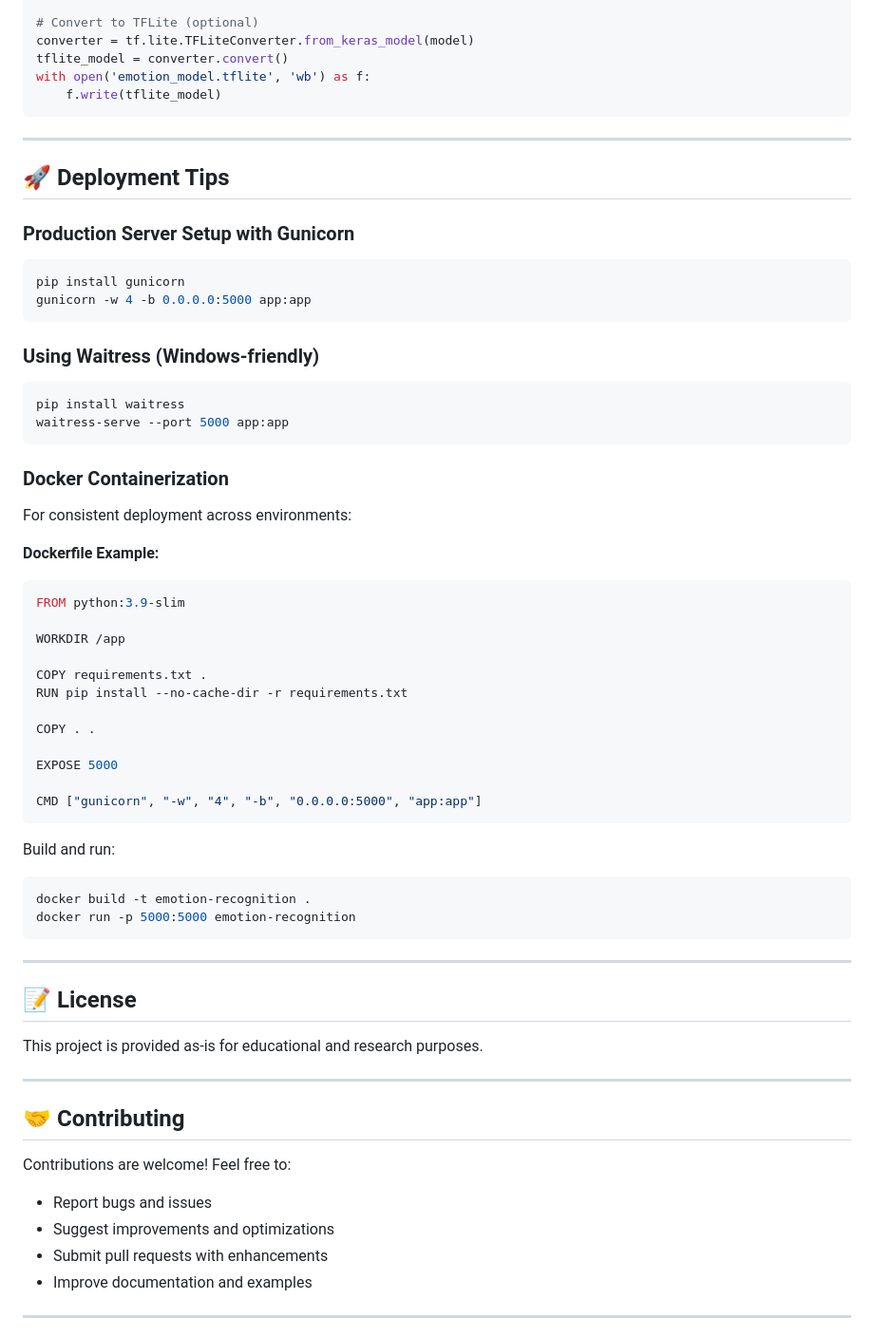
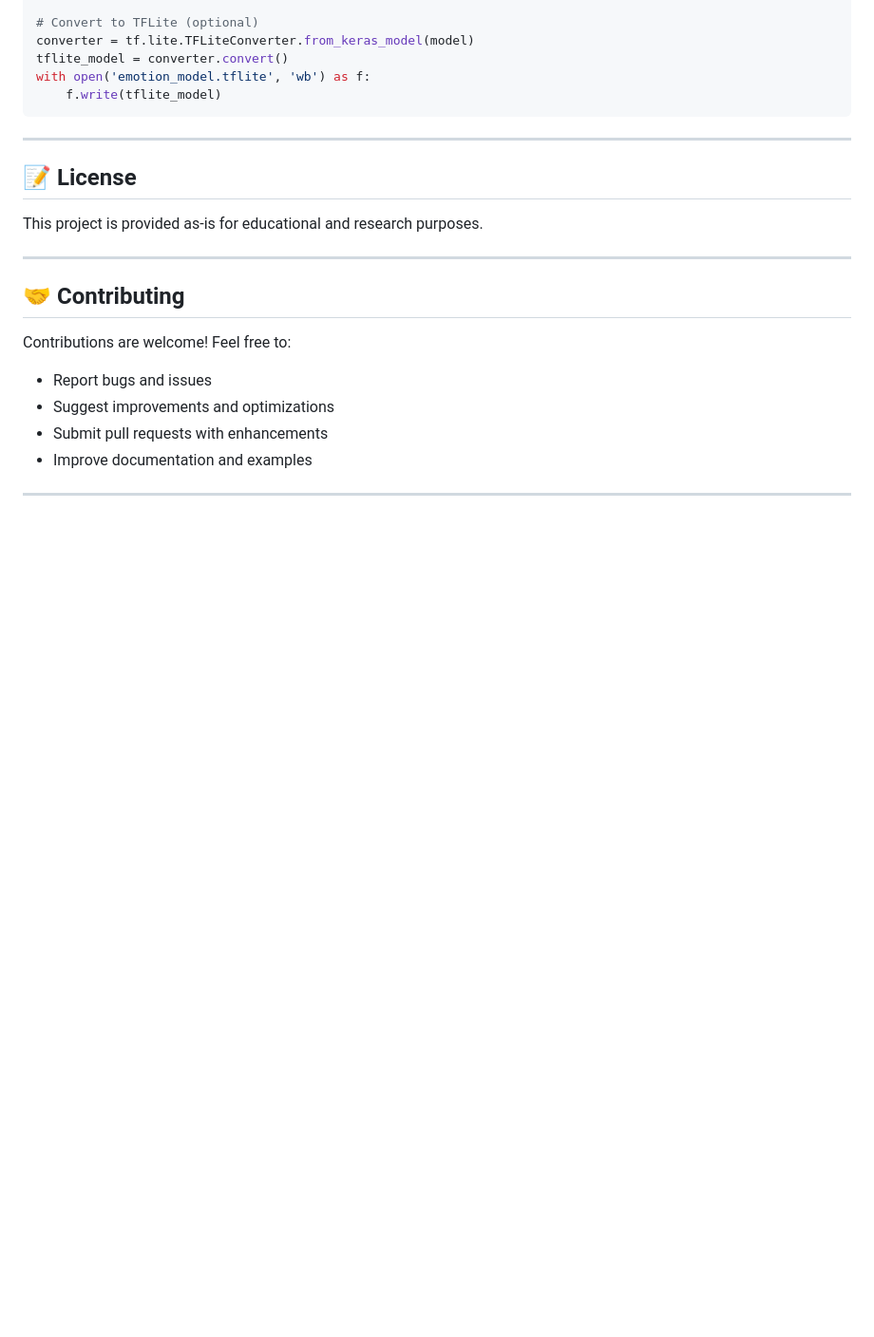
Before and after one commit to Balji14/Facial-Expression-Recognition-system, a Markdown page: README.md, the part around the change. Shown at 95% size. Drawn GitHub-style; blank space fills up the shorter version.

Commit message:
Remove deployment tips from README
Removed deployment tips section including Gunicorn, Waitress, and Docker instructions.

````diff
--- a/README.md
+++ b/README.md
@@ -229,46 +229,7 @@ with open('emotion_model.tflite', 'wb') as f:
 
 ---
 
-## 🚀 Deployment Tips
 
-### Production Server Setup with Gunicorn
-```bash
-pip install gunicorn
-gunicorn -w 4 -b 0.0.0.0:5000 app:app
-```
-
-### Using Waitress (Windows-friendly)
-```bash
-pip install waitress
-waitress-serve --port 5000 app:app
-```
-
-### Docker Containerization
-For consistent deployment across environments:
-
-**Dockerfile Example:**
-```dockerfile
-FROM python:3.9-slim
-
-WORKDIR /app
-
-COPY requirements.txt .
-RUN pip install --no-cache-dir -r requirements.txt
-
-COPY . .
-
-EXPOSE 5000
-
-CMD ["gunicorn", "-w", "4", "-b", "0.0.0.0:5000", "app:app"]
-```
-
-Build and run:
-```bash
-docker build -t emotion-recognition .
-docker run -p 5000:5000 emotion-recognition
-```
-
----
 
 ## 📝 License
 
````
